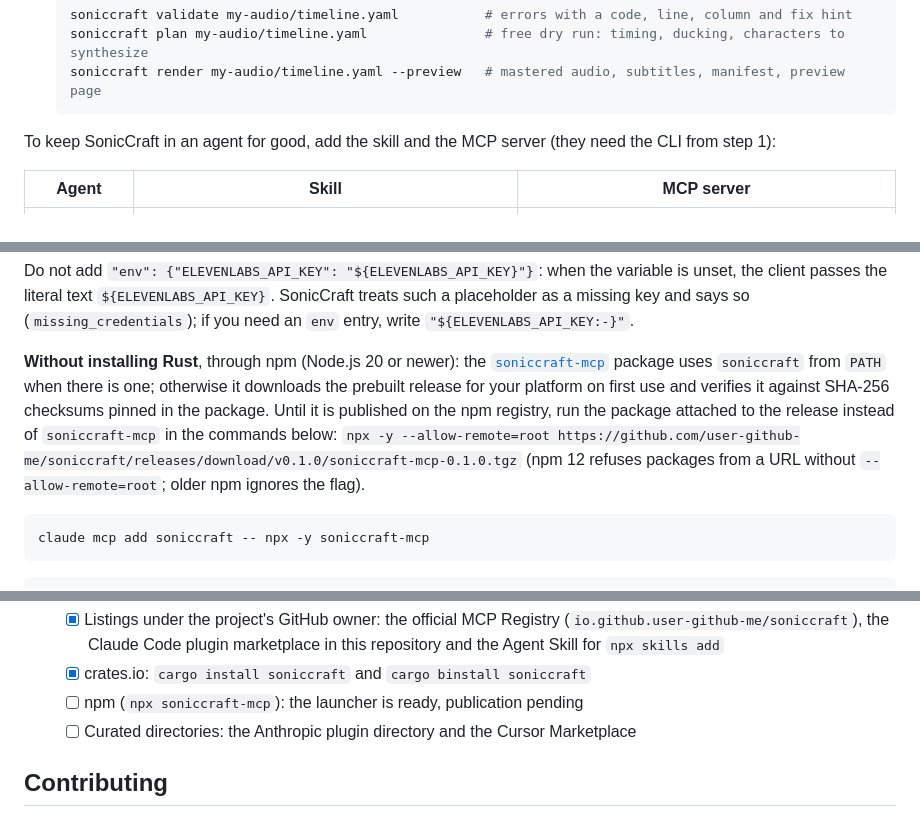
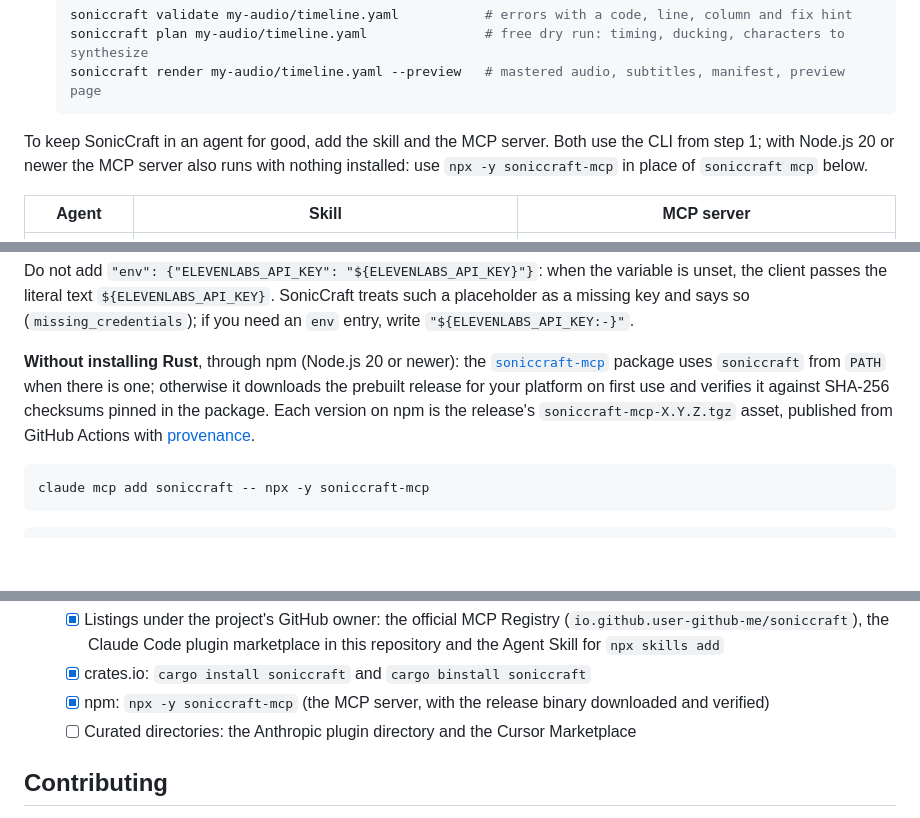
Before and after one commit to user-github-me/soniccraft, a Markdown page: README.md, 3 parts joined by grey strips. GitHub-like rendering; blank space fills up the shorter version.

````diff
--- a/README.md
+++ b/README.md
@@ -47,7 +47,9 @@ for my product video."* Everything it needs is below and in [AGENTS.md](AGENTS.m
    soniccraft render my-audio/timeline.yaml --preview   # mastered audio, subtitles, manifest, preview page
    ```
 
-To keep SonicCraft in an agent for good, add the skill and the MCP server (they need the CLI from step 1):
+To keep SonicCraft in an agent for good, add the skill and the MCP server. Both use the CLI from step 1; with
+Node.js 20 or newer the MCP server also runs with nothing installed: use `npx -y soniccraft-mcp` in place of
+`soniccraft mcp` below.
 
 | Agent | Skill | MCP server |
 |---|---|---|
@@ -406,10 +408,9 @@ says so (`missing_credentials`); if you need an `env` entry, write `"${ELEVENLAB
 
 **Without installing Rust**, through npm (Node.js 20 or newer): the [`soniccraft-mcp`](packages/soniccraft-mcp)
 package uses `soniccraft` from `PATH` when there is one; otherwise it downloads the prebuilt release for your
-platform on first use and verifies it against SHA-256 checksums pinned in the package. Until it is published on
-the npm registry, run the package attached to the release instead of `soniccraft-mcp` in the commands below:
-`npx -y --allow-remote=root https://github.com/user-github-me/soniccraft/releases/download/v0.1.0/soniccraft-mcp-0.1.0.tgz`
-(npm 12 refuses packages from a URL without `--allow-remote=root`; older npm ignores the flag).
+platform on first use and verifies it against SHA-256 checksums pinned in the package. Each version on npm is
+the release's `soniccraft-mcp-X.Y.Z.tgz` asset, published from GitHub Actions with
+[provenance](https://docs.npmjs.com/generating-provenance-statements).
 
 ```bash
 claude mcp add soniccraft -- npx -y soniccraft-mcp
@@ -704,7 +705,7 @@ Dependencies point one way: `layout` → `core`; `tts` → {`core`, `dsp`}; `eng
     (`io.github.user-github-me/soniccraft`), the Claude Code plugin marketplace in this repository and the
     Agent Skill for `npx skills add`
   - [x] crates.io: `cargo install soniccraft` and `cargo binstall soniccraft`
-  - [ ] npm (`npx soniccraft-mcp`): the launcher is ready, publication pending
+  - [x] npm: `npx -y soniccraft-mcp` (the MCP server, with the release binary downloaded and verified)
   - [ ] Curated directories: the Anthropic plugin directory and the Cursor Marketplace
 
 ## Contributing
````
Also changed, not shown: CHANGELOG.md (+10 -1 lines).
